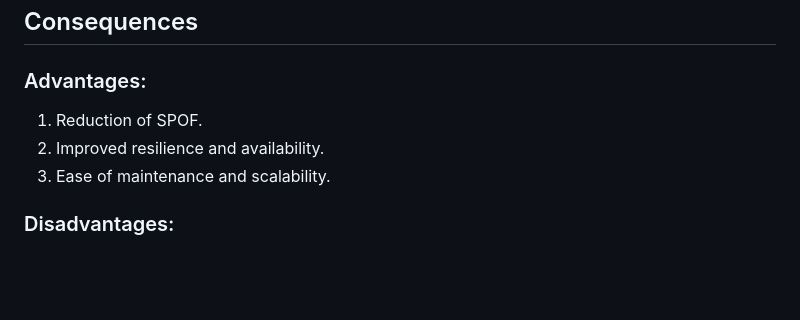
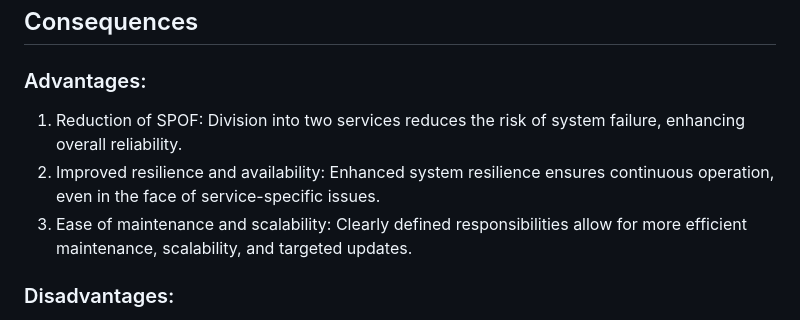
Before and after one commit to ImeneYAHIAOUI/al-newbank, a Markdown page: adr/adr001-improve-resilience-payment-gateway.md, the part around the change. Drawn GitHub-style; blank space fills up the shorter version.

```diff
--- a/adr/adr001-improve-resilience-payment-gateway.md
+++ b/adr/adr001-improve-resilience-payment-gateway.md
@@ -51,9 +51,9 @@ After :
 ## Consequences
 
 ### Advantages:
-1. Reduction of SPOF.
-2. Improved resilience and availability.
-3. Ease of maintenance and scalability.
+1. Reduction of SPOF: Division into two services reduces the risk of system failure, enhancing overall reliability.
+2. Improved resilience and availability: Enhanced system resilience ensures continuous operation, even in the face of service-specific issues.
+3. Ease of maintenance and scalability: Clearly defined responsibilities allow for more efficient maintenance, scalability, and targeted updates.
 
 ### Disadvantages:
 1. Increased complexity in terms of coordination between services.
```
